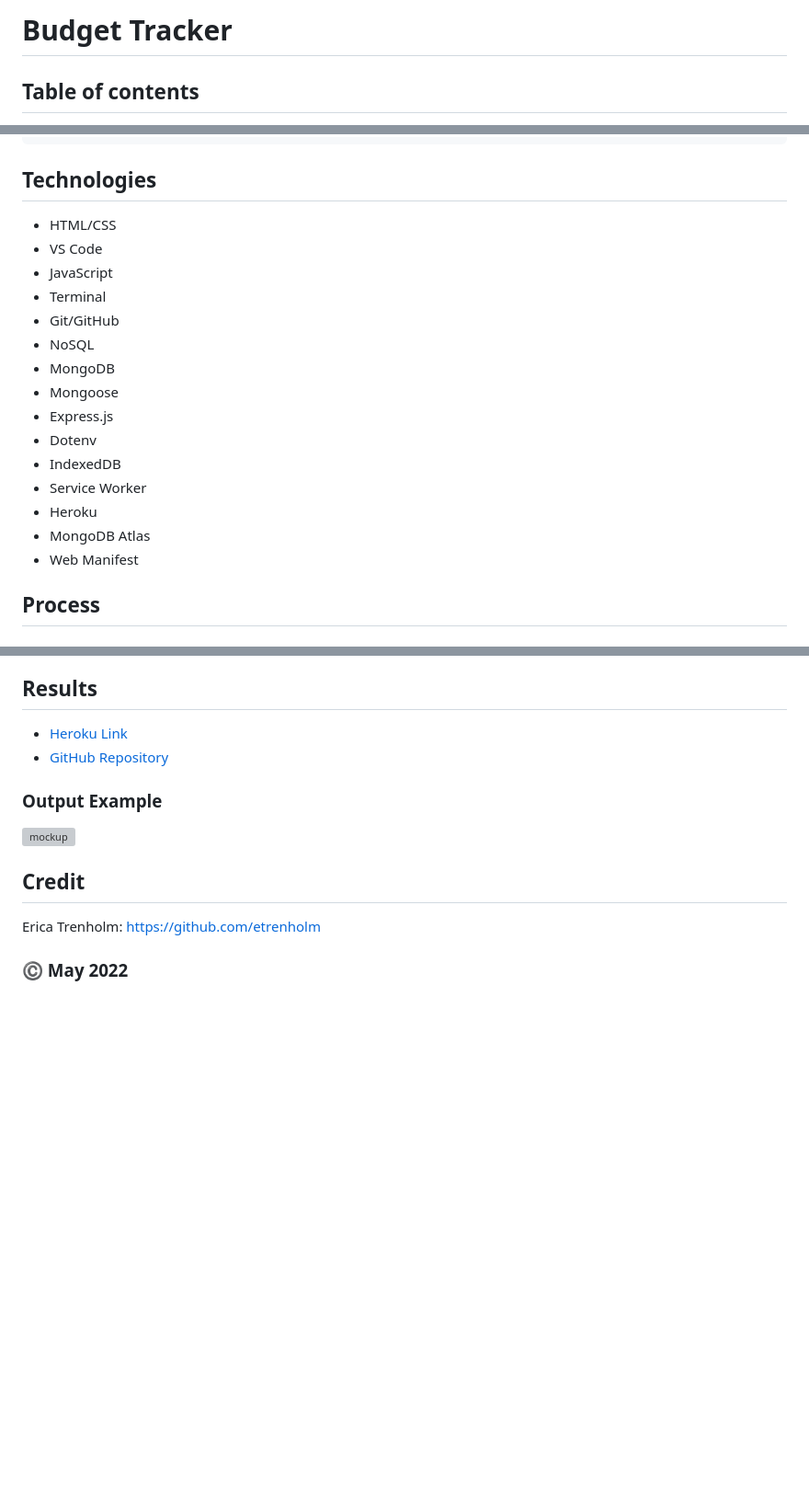
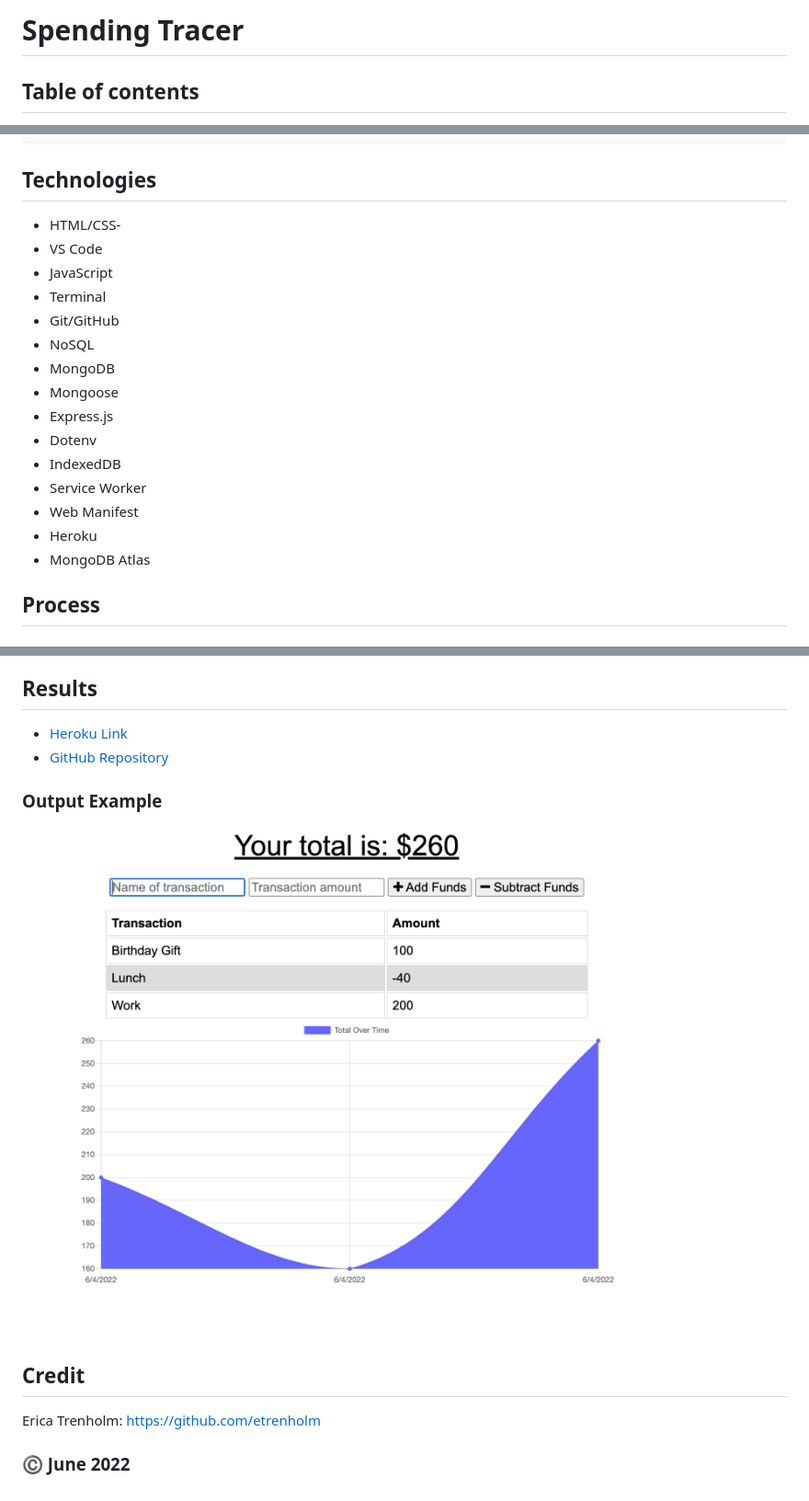
Before and after one commit to etrenholm/budget-tracker, a Markdown page: README.md, 3 parts joined by grey strips. Shown: that part at 92% size. Drawn GitHub-style; pictures changed too: public/assets/budget-tracker.png (added); blank space fills up the shorter version; grey boxes are pictures that could not be loaded.

Commit message:
deploy and update readme

````diff
--- a/README.md
+++ b/README.md
@@ -1,4 +1,4 @@
-# Budget Tracker
+# Spending Tracer
 
 ## Table of contents
 * [Description](#description)
@@ -27,7 +27,7 @@ npm start
 ```
 
 ## Technologies
-* HTML/CSS
+* HTML/CSS-
 * VS Code
 * JavaScript
 * Terminal
@@ -39,9 +39,9 @@ npm start
 * Dotenv
 * IndexedDB
 * Service Worker
+* Web Manifest
 * Heroku
 * MongoDB Atlas
-* Web Manifest
 
 ## Process
 ### STEP 1. - SETUP
@@ -75,8 +75,8 @@ npm start
 
 ### Output Example
-![mockup]()
+![mockup](./public/assets/budget-tracker.png)
 
 ## Credit
 Erica Trenholm: https://github.com/etrenholm
 
-### ©️ May 2022
+### ©️ June 2022
````
Also changed, not shown: other parts of README.md (+2 -2 lines).
